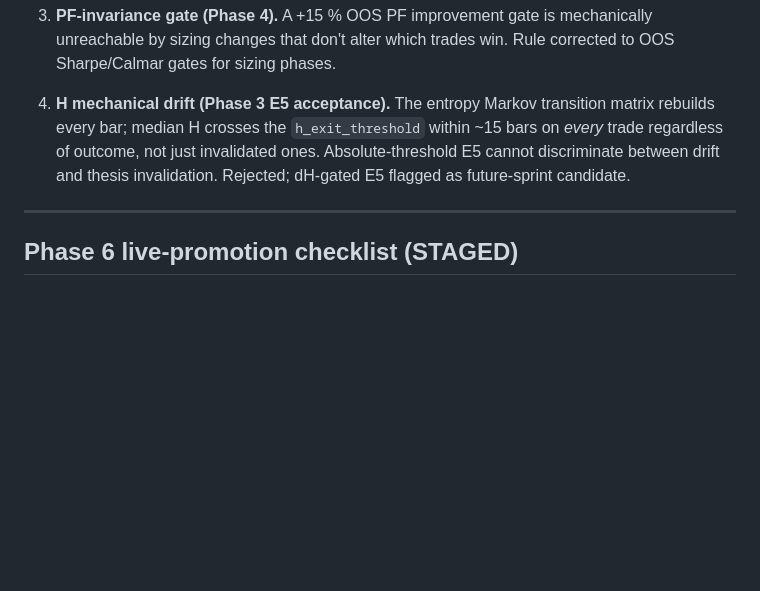
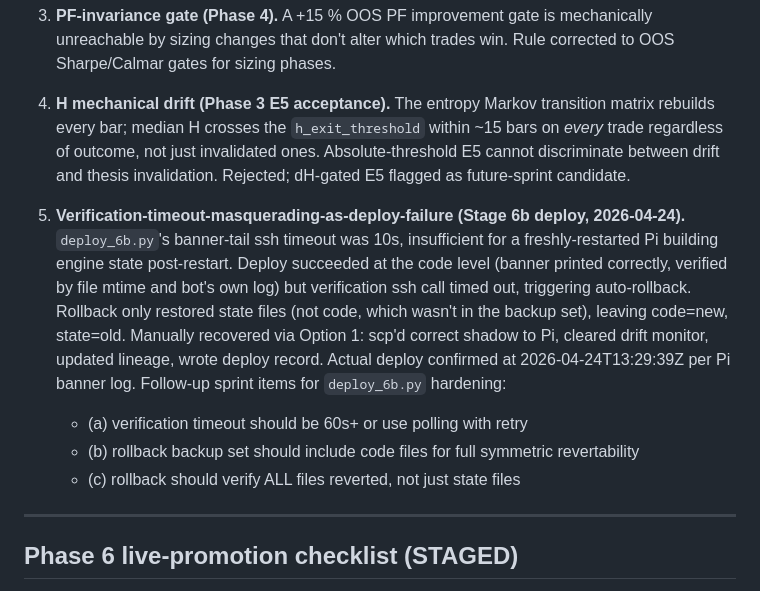
Before and after one commit to qub73/entropy-dashboard, a Markdown page: docs/sprint_v1_findings.md, the part around the change. Drawn GitHub-style; blank space fills up the shorter version.

Commit message:
docs: log measurement issue #5 -- deploy_6b.py verification timeout masquerading as failure
Captures the 2026-04-24 Stage 6b deploy incident: PATH A was actually
deployed successfully (banner verified PATH A flags in Pi log) but
deploy_6b.py's banner-tail ssh call timed out at 10s, triggering an
auto-rollback that restored state files but not code. Net result was
code=new, state=old until manually recovered via Option 1.

Includes the three follow-up hardening items for a future deploy_6b.py
work session: verification timeout, rollback backup set, rollback
verify-all-files.

Co-Authored-By: Claude Opus 4.7 (1M context) <noreply@anthropic.com>

```diff
--- a/docs/sprint_v1_findings.md
+++ b/docs/sprint_v1_findings.md
@@ -105,6 +105,11 @@ Artifacts: `algo/reports/phase4_sizing_sim.json`.
 3. **PF-invariance gate (Phase 4).** A +15 % OOS PF improvement gate is mechanically unreachable by sizing changes that don't alter which trades win. Rule corrected to OOS Sharpe/Calmar gates for sizing phases.
 
 4. **H mechanical drift (Phase 3 E5 acceptance).** The entropy Markov transition matrix rebuilds every bar; median H crosses the `h_exit_threshold` within ~15 bars on *every* trade regardless of outcome, not just invalidated ones. Absolute-threshold E5 cannot discriminate between drift and thesis invalidation. Rejected; dH-gated E5 flagged as future-sprint candidate.
+
+5. **Verification-timeout-masquerading-as-deploy-failure (Stage 6b deploy, 2026-04-24).** `deploy_6b.py`'s banner-tail ssh timeout was 10s, insufficient for a freshly-restarted Pi building engine state post-restart. Deploy succeeded at the code level (banner printed correctly, verified by file mtime and bot's own log) but verification ssh call timed out, triggering auto-rollback. Rollback only restored state files (not code, which wasn't in the backup set), leaving code=new, state=old. Manually recovered via Option 1: scp'd correct shadow to Pi, cleared drift monitor, updated lineage, wrote deploy record. Actual deploy confirmed at 2026-04-24T13:29:39Z per Pi banner log. Follow-up sprint items for `deploy_6b.py` hardening:
+   - (a) verification timeout should be 60s+ or use polling with retry
+   - (b) rollback backup set should include code files for full symmetric revertability
+   - (c) rollback should verify ALL files reverted, not just state files
 
 ---
 
```
